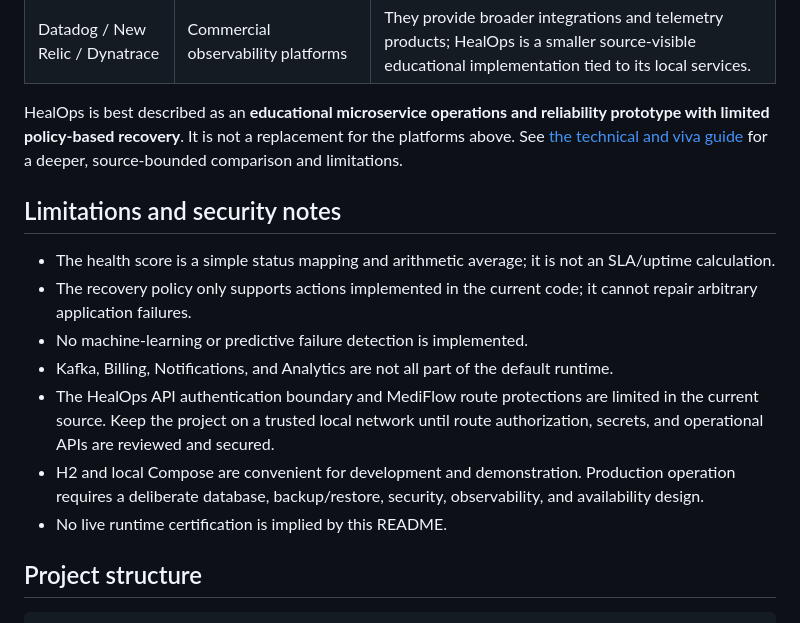
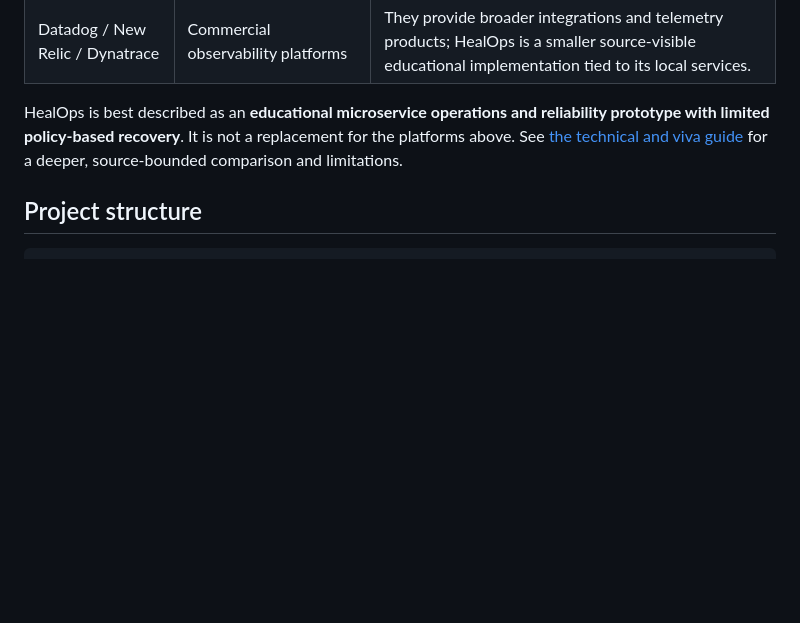
Before and after one commit to Orange1008/healOPS, a Markdown page: README.md, the part around the change. Drawn GitHub-style; blank space fills up the shorter version.

Commit message:
just some changes
Removed the limitations and security notes section from the README.

```diff
--- a/README.md
+++ b/README.md
@@ -206,15 +206,6 @@ The current gateway configuration visibly applies JWT validation to the Patient
 
 HealOps is best described as an **educational microservice operations and reliability prototype with limited policy-based recovery**. It is not a replacement for the platforms above. See [the technical and viva guide](docs/PROJECT_VIVA_TECHNICAL_GUIDE.md) for a deeper, source-bounded comparison and limitations.
 
-## Limitations and security notes
-
-- The health score is a simple status mapping and arithmetic average; it is not an SLA/uptime calculation.
-- The recovery policy only supports actions implemented in the current code; it cannot repair arbitrary application failures.
-- No machine-learning or predictive failure detection is implemented.
-- Kafka, Billing, Notifications, and Analytics are not all part of the default runtime.
-- The HealOps API authentication boundary and MediFlow route protections are limited in the current source. Keep the project on a trusted local network until route authorization, secrets, and operational APIs are reviewed and secured.
-- H2 and local Compose are convenient for development and demonstration. Production operation requires a deliberate database, backup/restore, security, observability, and availability design.
-- No live runtime certification is implied by this README.
 
 ## Project structure
 
```
